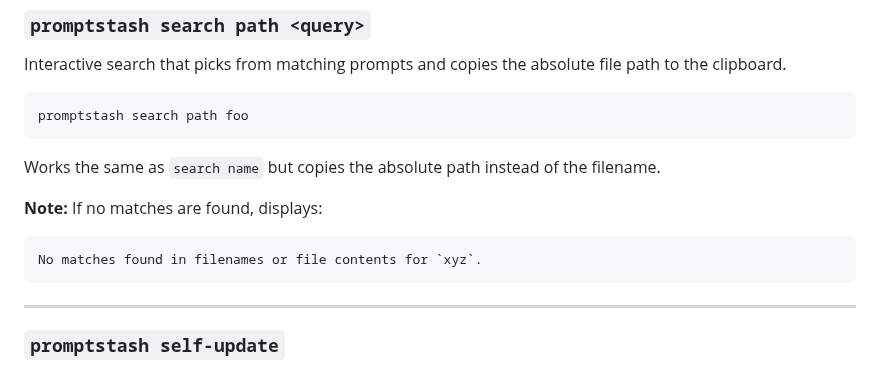
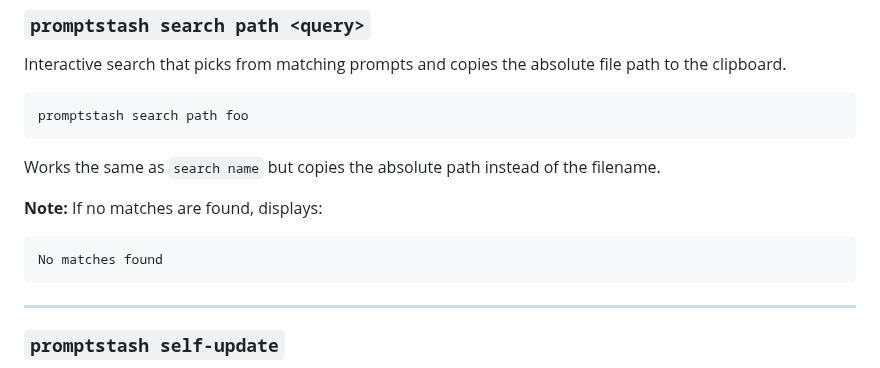
Before and after one commit to korotkevics/promptstash, a Markdown page: docs/cli-usage.md, the part around the change. Drawn GitHub-style.

Commit message:
Update docs/cli-usage.md
Co-authored-by: Copilot <175728472+Copilot@users.noreply.github.com>

````diff
--- a/docs/cli-usage.md
+++ b/docs/cli-usage.md
@@ -158,7 +158,7 @@ Works the same as `search name` but copies the absolute path instead of the file
 
 **Note:** If no matches are found, displays:
 ```
-No matches found in filenames or file contents for `xyz`.
+No matches found
 ```
 
 ---
````
